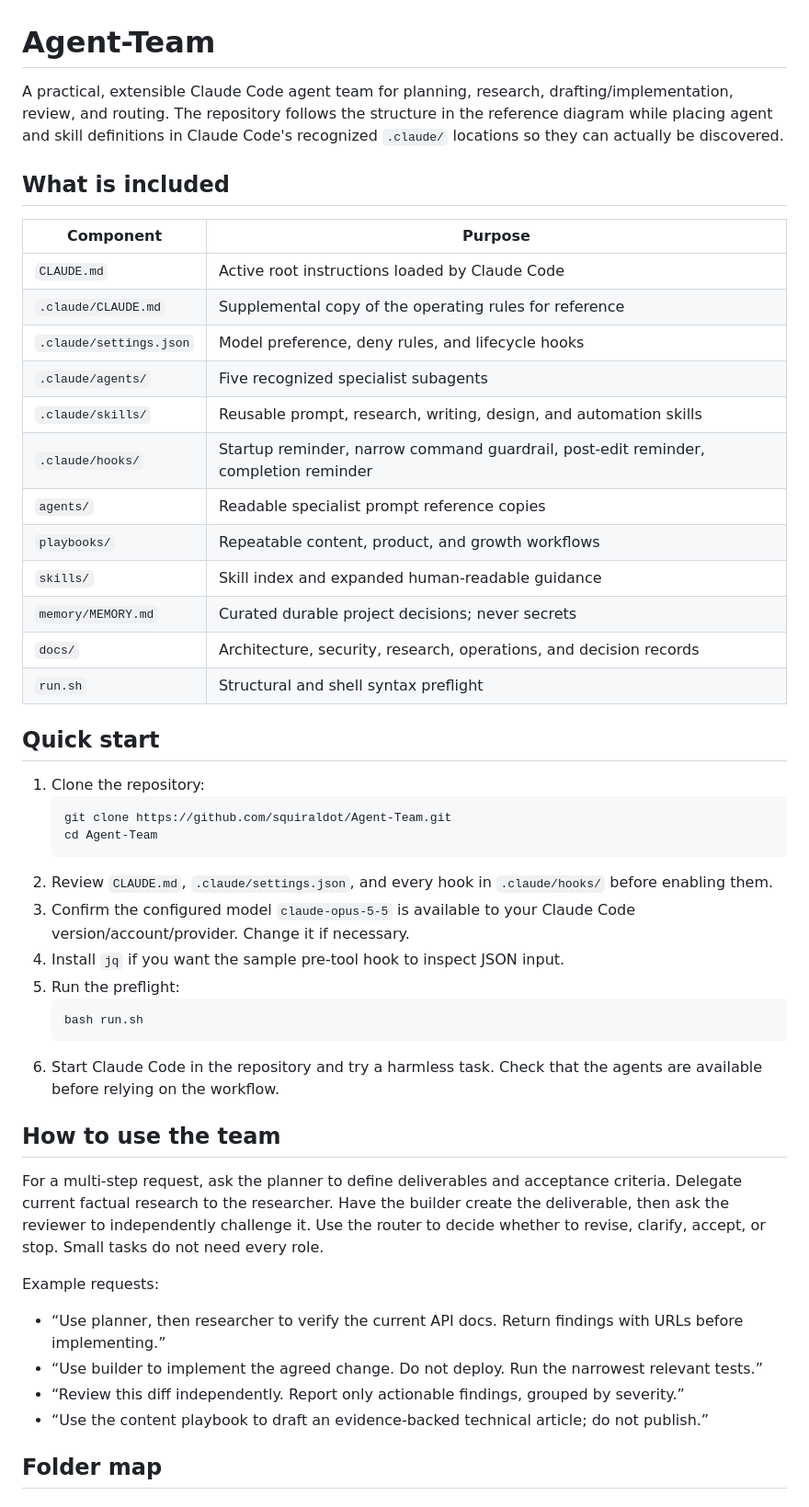
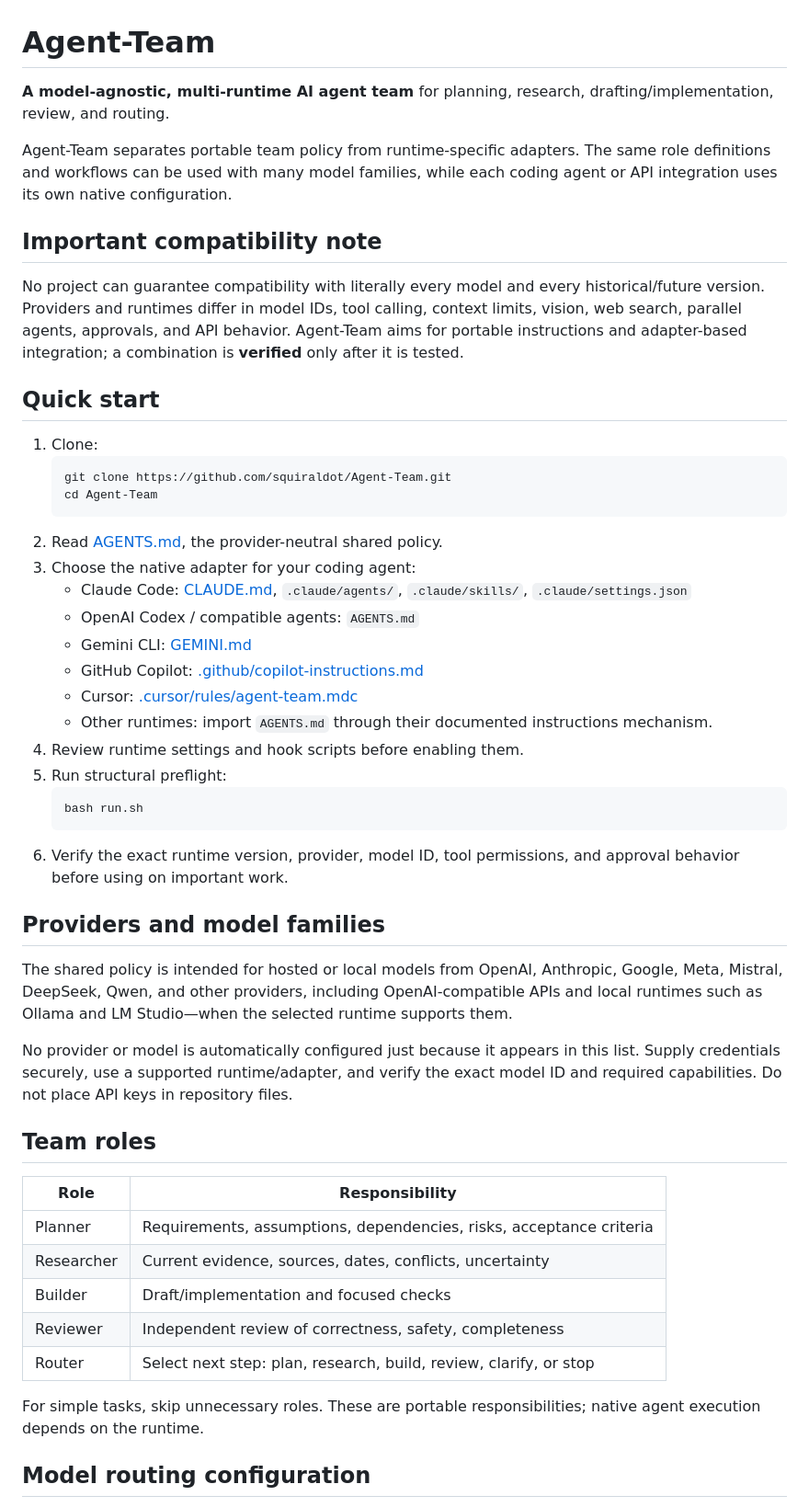
Before and after one commit to squiraldot/Agent-Team, a Markdown page: README.md, the part around one of its changes. Shown at 92% size. Rendered like a GitHub page.

Commit message:
docs: make README provider and model agnostic

````diff
--- a/README.md
+++ b/README.md
@@ -1,48 +1,52 @@
 # Agent-Team
 
-A practical, extensible Claude Code agent team for planning, research, drafting/implementation, review, and routing. The repository follows the structure in the reference diagram while placing agent and skill definitions in Claude Code's recognized `.claude/` locations so they can actually be discovered.
+**A model-agnostic, multi-runtime AI agent team** for planning, research, drafting/implementation, review, and routing.
 
-## What is included
+Agent-Team separates portable team policy from runtime-specific adapters. The same role definitions and workflows can be used with many model families, while each coding agent or API integration uses its own native configuration.
 
-| Component | Purpose |
-|---|---|
-| `CLAUDE.md` | Active root instructions loaded by Claude Code |
-| `.claude/CLAUDE.md` | Supplemental copy of the operating rules for reference |
-| `.claude/settings.json` | Model preference, deny rules, and lifecycle hooks |
-| `.claude/agents/` | Five recognized specialist subagents |
-| `.claude/skills/` | Reusable prompt, research, writing, design, and automation skills |
-| `.claude/hooks/` | Startup reminder, narrow command guardrail, post-edit reminder, completion reminder |
-| `agents/` | Readable specialist prompt reference copies |
-| `playbooks/` | Repeatable content, product, and growth workflows |
-| `skills/` | Skill index and expanded human-readable guidance |
-| `memory/MEMORY.md` | Curated durable project decisions; never secrets |
-| `docs/` | Architecture, security, research, operations, and decision records |
-| `run.sh` | Structural and shell syntax preflight |
+## Important compatibility note
+
+No project can guarantee compatibility with literally every model and every historical/future version. Providers and runtimes differ in model IDs, tool calling, context limits, vision, web search, parallel agents, approvals, and API behavior. Agent-Team aims for portable instructions and adapter-based integration; a combination is **verified** only after it is tested.
 
 ## Quick start
 
-1. Clone the repository:
+1. Clone:
    ```bash
    git clone https://github.com/squiraldot/Agent-Team.git
    cd Agent-Team
    ```
-2. Review `CLAUDE.md`, `.claude/settings.json`, and every hook in `.claude/hooks/` before enabling them.
-3. Confirm the configured model `claude-opus-5-5` is available to your Claude Code version/account/provider. Change it if necessary.
-4. Install `jq` if you want the sample pre-tool hook to inspect JSON input.
-5. Run the preflight:
+2. Read [AGENTS.md](AGENTS.md), the provider-neutral shared policy.
+3. Choose the native adapter for your coding agent:
+   - Claude Code: [CLAUDE.md](CLAUDE.md), `.claude/agents/`, `.claude/skills/`, `.claude/settings.json`
+   - OpenAI Codex / compatible agents: `AGENTS.md`
+   - Gemini CLI: [GEMINI.md](GEMINI.md)
+   - GitHub Copilot: [.github/copilot-instructions.md](.github/copilot-instructions.md)
+   - Cursor: [.cursor/rules/agent-team.mdc](.cursor/rules/agent-team.mdc)
+   - Other runtimes: import `AGENTS.md` through their documented instructions mechanism.
+4. Review runtime settings and hook scripts before enabling them.
+5. Run structural preflight:
    ```bash
    bash run.sh
    ```
-6. Start Claude Code in the repository and try a harmless task. Check that the agents are available before relying on the workflow.
+6. Verify the exact runtime version, provider, model ID, tool permissions, and approval behavior before using on important work.
 
-## How to use the team
+## Providers and model families
 
-For a multi-step request, ask the planner to define deliverables and acceptance criteria. Delegate current factual research to the researcher. Have the builder create the deliverable, then ask the reviewer to independently challenge it. Use the router to decide whether to revise, clarify, accept, or stop. Small tasks do not need every role.
+The shared policy is intended for hosted or local models from OpenAI, Anthropic, Google, Meta, Mistral, DeepSeek, Qwen, and other providers, including OpenAI-compatible APIs and local runtimes such as Ollama and LM Studio—when the selected runtime supports them.
 
-Example requests:
-- “Use planner, then researcher to verify the current API docs. Return findings with URLs before implementing.”
-- “Use builder to implement the agreed change. Do not deploy. Run the narrowest relevant tests.”
-- “Review this diff independently. Report only actionable findings, grouped by severity.”
-- “Use the content playbook to draft an evidence-backed technical article; do not publish.”
+No provider or model is automatically configured just because it appears in this list. Supply credentials securely, use a supported runtime/adapter, and verify the exact model ID and required capabilities. Do not place API keys in repository files.
 
-## Folder map
+## Team roles
+
+| Role | Responsibility |
+|---|---|
+| Planner | Requirements, assumptions, dependencies, risks, acceptance criteria |
+| Researcher | Current evidence, sources, dates, conflicts, uncertainty |
+| Builder | Draft/implementation and focused checks |
+| Reviewer | Independent review of correctness, safety, completeness |
+| Router | Select next step: plan, research, build, review, clarify, or stop |
+
+For simple tasks, skip unnecessary roles. These are portable responsibilities; native agent execution depends on the runtime.
+
+## Model routing configuration
+
````
Also changed, not shown: other parts of README.md (+35 -28 lines).
